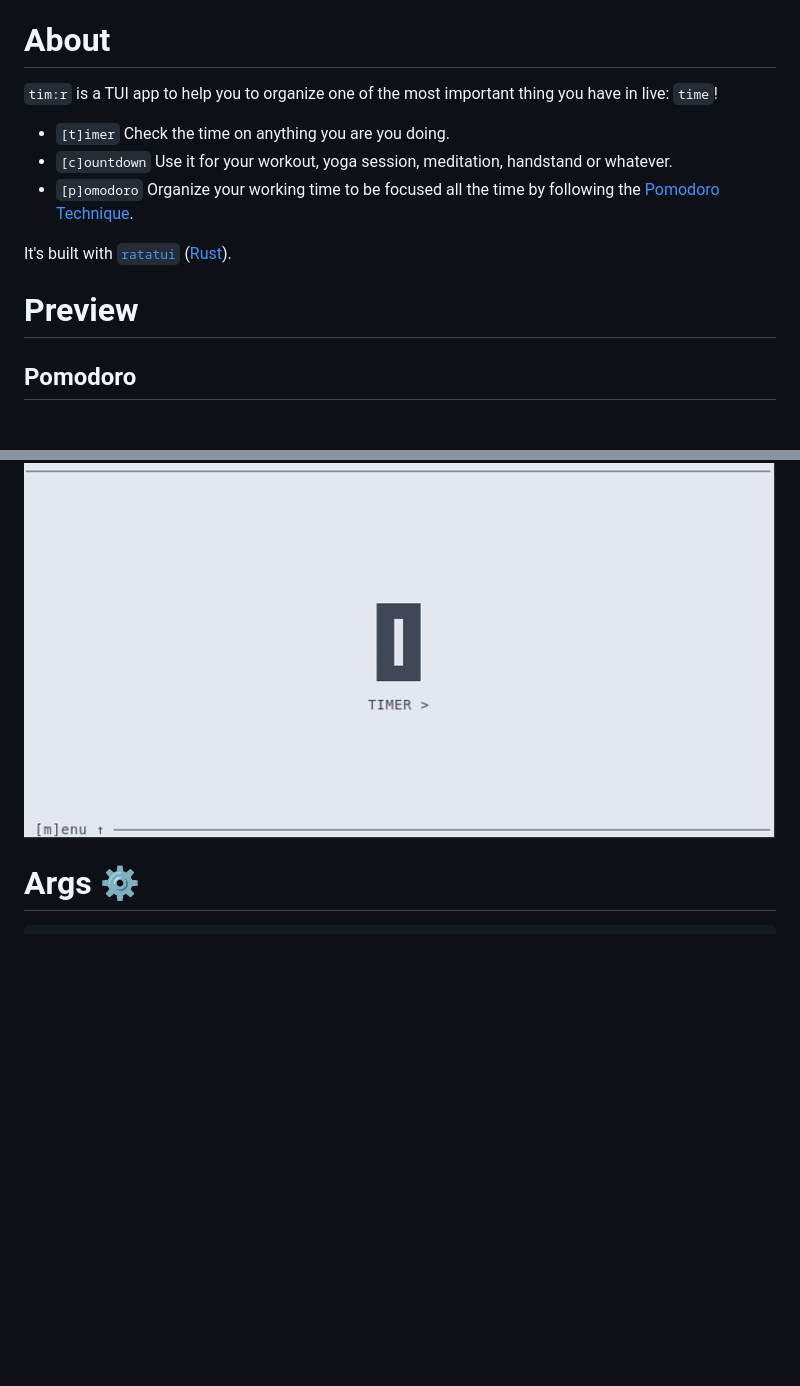
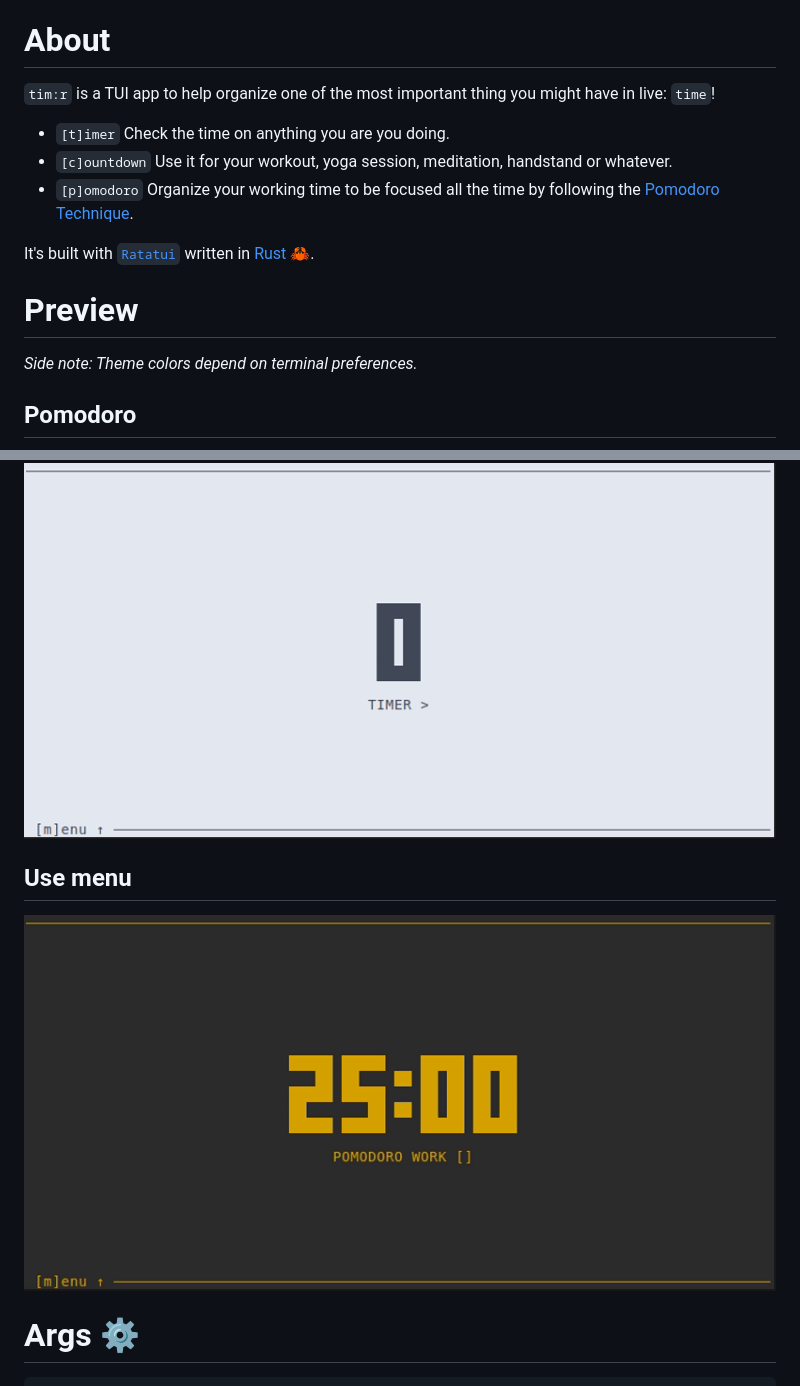
Before and after one commit to sectore/timr-tui, a Markdown page: README.md, 2 parts joined by grey strips. GitHub-like rendering; pictures changed too: demo/menu.gif (added); blank space fills up the shorter version.

Commit message:
menu demo

```diff
--- a/README.md
+++ b/README.md
@@ -4,17 +4,19 @@
 
 # About
 
-`tim:r` is a TUI app to help you to organize one of the most important thing you have in live: `time`!
+`tim:r` is a TUI app to help organize one of the most important thing you might have in live: `time`!
 
 - `[t]imer` Check the time on anything you are you doing.
 - `[c]ountdown` Use it for your workout, yoga session, meditation, handstand or whatever.
 - `[p]omodoro` Organize your working time to be focused all the time by following the [Pomodoro Technique](https://en.wikipedia.org/wiki/Pomodoro_Technique).
 
 
-It's built with [`ratatui`](https://ratatui.rs/) ([Rust](https://www.rust-lang.org/)).
+It's built with [`Ratatui`](https://ratatui.rs/) written in [Rust 🦀](https://www.rust-lang.org/).
 
 
 # Preview
+
+_Side note: Theme colors depend on terminal preferences._
 
 ## Pomodoro
 
@@ -44,6 +46,12 @@ It's built with [`ratatui`](https://ratatui.rs/) ([Rust](https://www.rust-lang.o
 
 <a href="demo/decis.gif">
   <img alt="deciseconds" src="demo/decis.gif" />
+</a>
+
+## Use menu
+
+<a href="demo/menu.gif">
+  <img alt="menu" src="demo/menu.gif" />
 </a>
 
 # Args ⚙️
```
Also changed, not shown: 2 other files.
